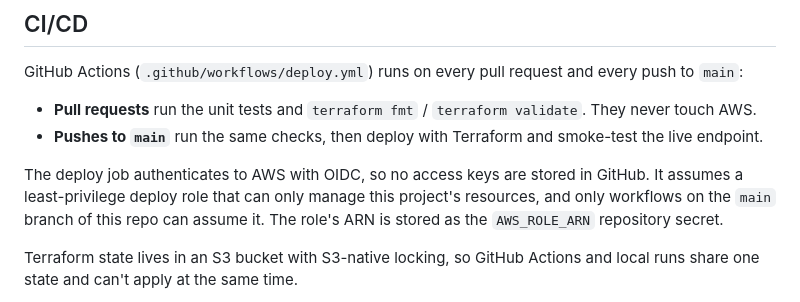
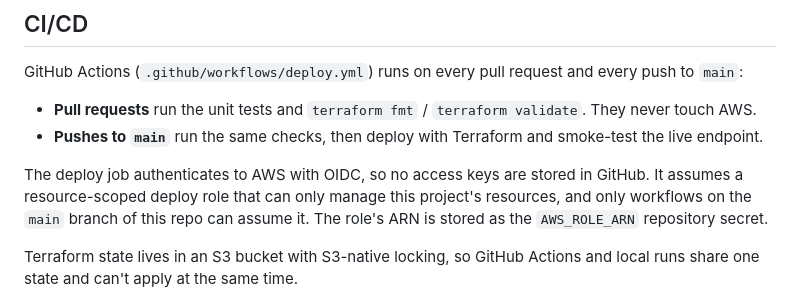
Before and after one commit to wajih2411/lv-calculator-api, a Markdown page: README.md, the part around one of its changes. Drawn GitHub-style.

Commit message:
Diagram: accurate arrows, resource-scoped deploy role, label fixes
Co-Authored-By: Claude Opus 5.5 <noreply@anthropic.com>

```diff
--- a/README.md
+++ b/README.md
@@ -148,7 +138,7 @@ GitHub Actions (`.github/workflows/deploy.yml`) runs on every pull request and e
 - **Pull requests** run the unit tests and `terraform fmt` / `terraform validate`. They never touch AWS.
 - **Pushes to `main`** run the same checks, then deploy with Terraform and smoke-test the live endpoint.
 
-The deploy job authenticates to AWS with OIDC, so no access keys are stored in GitHub. It assumes a least-privilege deploy role that can only manage this project's resources, and only workflows on the `main` branch of this repo can assume it. The role's ARN is stored as the `AWS_ROLE_ARN` repository secret.
+The deploy job authenticates to AWS with OIDC, so no access keys are stored in GitHub. It assumes a resource-scoped deploy role that can only manage this project's resources, and only workflows on the `main` branch of this repo can assume it. The role's ARN is stored as the `AWS_ROLE_ARN` repository secret.
 
 Terraform state lives in an S3 bucket with S3-native locking, so GitHub Actions and local runs share one state and can't apply at the same time.
 
```
Also changed, not shown: other parts of README.md (+3 -13 lines), docs/architecture.png (added), 2 other files.
